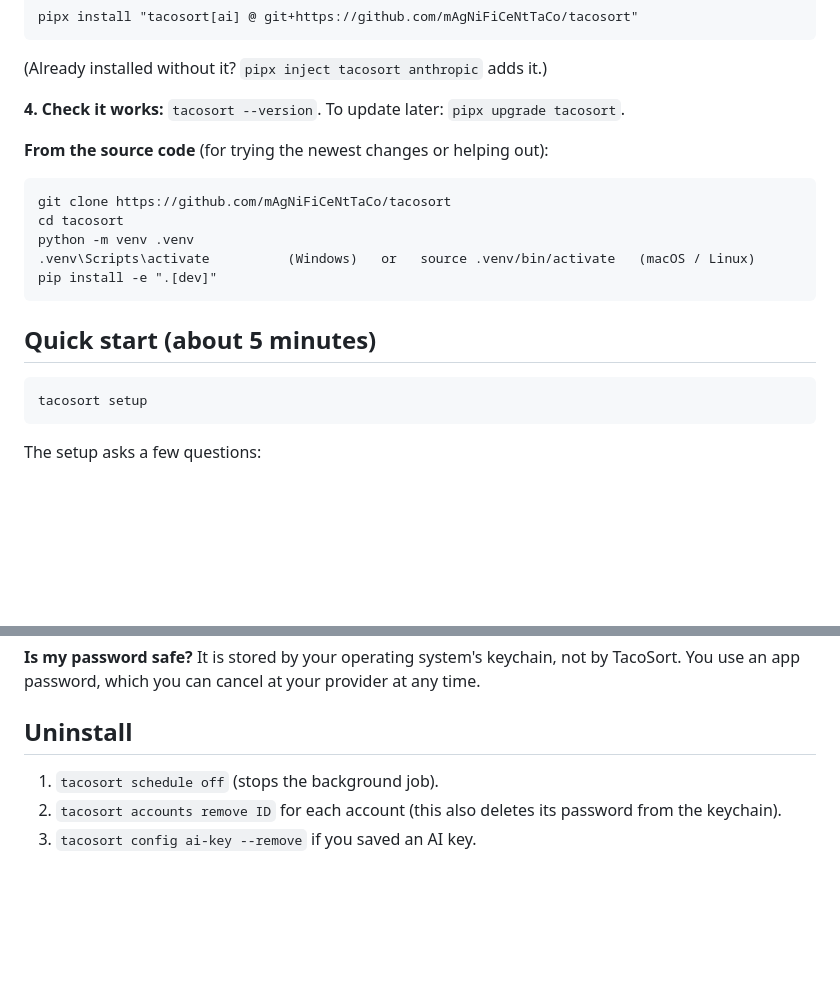
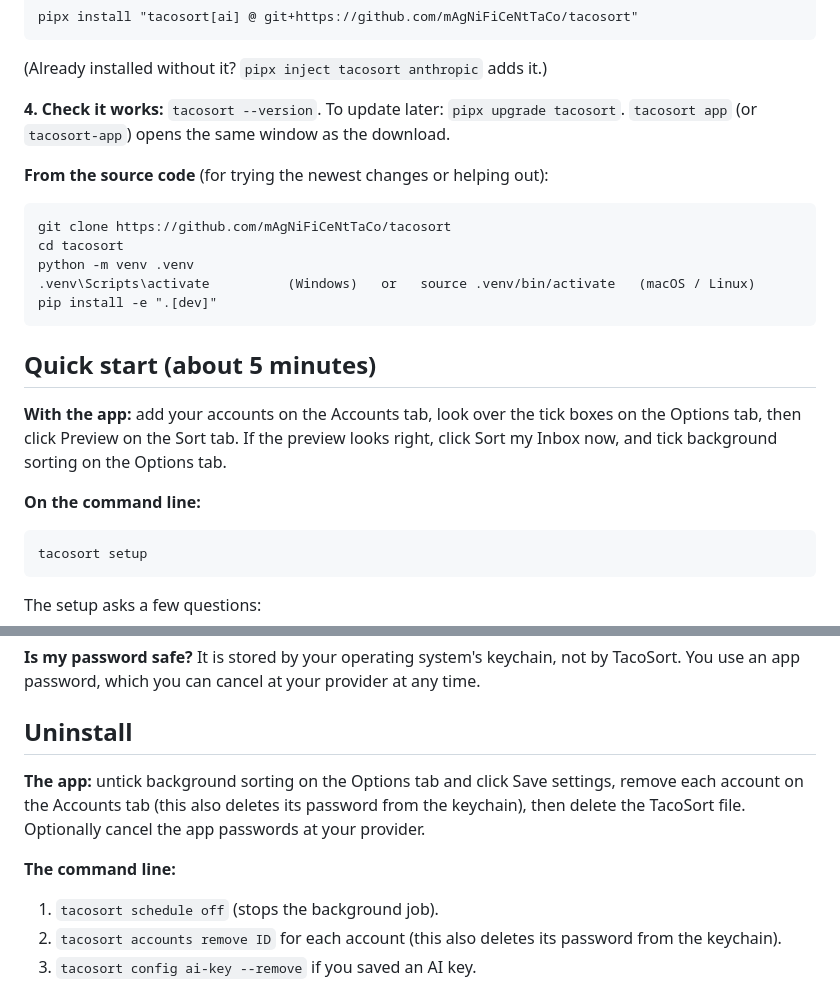
Before and after one commit to mAgNiFiCeNtTaCo/tacosort, a Markdown page: README.md, 2 parts joined by grey strips. Drawn GitHub-style; blank space fills up the shorter version.

````diff
--- a/README.md
+++ b/README.md
@@ -106,6 +140,7 @@ pipx install "tacosort[ai] @ git+https://github.com/mAgNiFiCeNtTaCo/tacosort"
 (Already installed without it? `pipx inject tacosort anthropic` adds it.)
 
 **4. Check it works:** `tacosort --version`. To update later: `pipx upgrade tacosort`.
+`tacosort app` (or `tacosort-app`) opens the same window as the download.
 
 **From the source code** (for trying the newest changes or helping out):
 
@@ -118,6 +153,12 @@ pip install -e ".[dev]"
 ```
 
 ## Quick start (about 5 minutes)
+
+**With the app:** add your accounts on the Accounts tab, look over the tick boxes on the Options tab,
+then click Preview on the Sort tab. If the preview looks right, click Sort my Inbox now, and tick
+background sorting on the Options tab.
+
+**On the command line:**
 
 ```
 tacosort setup
@@ -334,6 +375,12 @@ you can cancel at your provider at any time.
 
 ## Uninstall
 
+**The app:** untick background sorting on the Options tab and click Save settings, remove each
+account on the Accounts tab (this also deletes its password from the keychain), then delete the
+TacoSort file. Optionally cancel the app passwords at your provider.
+
+**The command line:**
+
 1. `tacosort schedule off` (stops the background job).
 2. `tacosort accounts remove ID` for each account (this also deletes its password from the keychain).
 3. `tacosort config ai-key --remove` if you saved an AI key.
````
Also changed, not shown: other parts of README.md (+34 -0 lines), docs/images/app-options.png (added).
